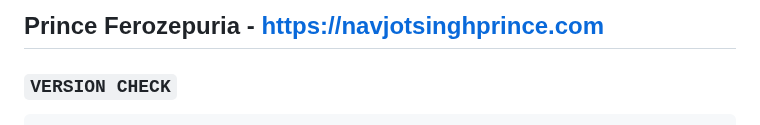
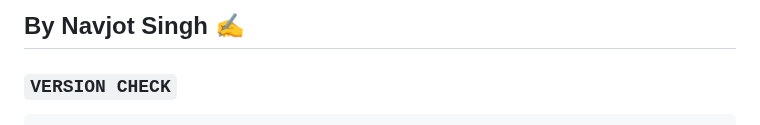
Before and after one commit to navjotsinghprince/cmd, a Markdown page: README.md, the part around the change. Rendered like a GitHub page.

````diff
--- a/README.md
+++ b/README.md
@@ -1,4 +1,4 @@
-## Prince Ferozepuria - https://navjotsinghprince.com
+## By Navjot Singh ✍️
 
 ### ``` VERSION CHECK ```
 ```bash
````
